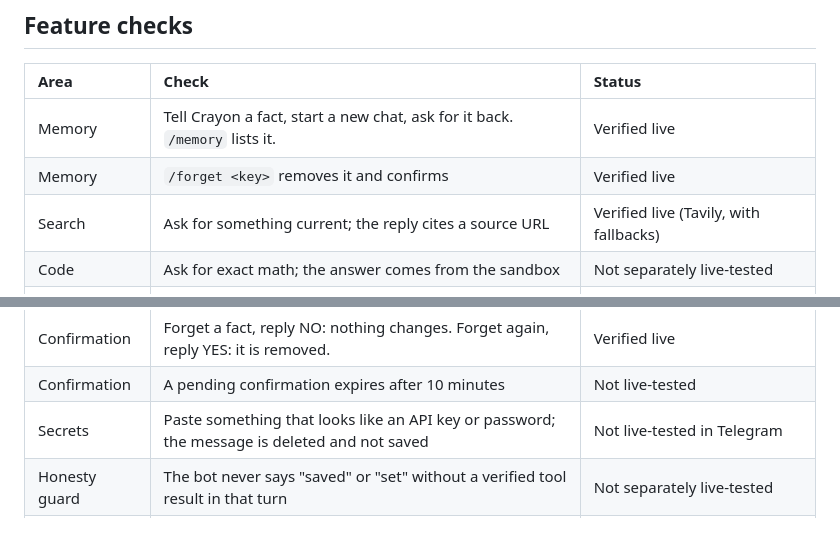
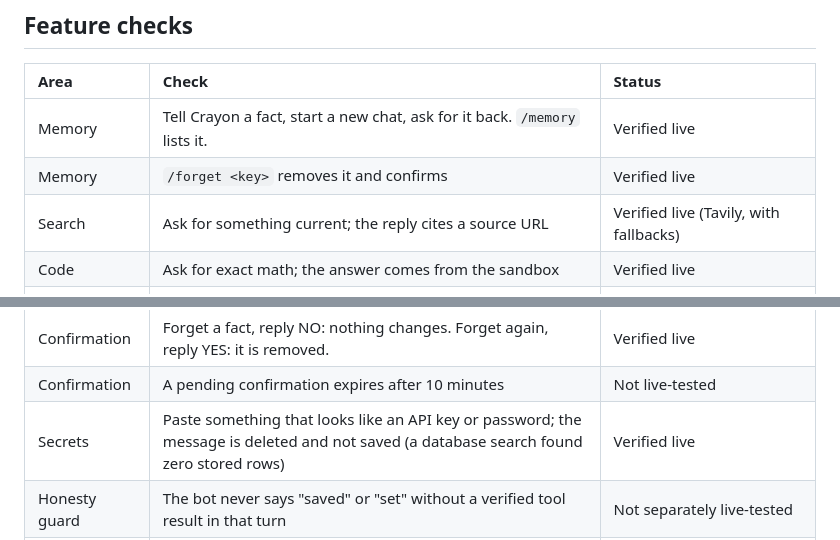
Before and after one commit to itsppm76/crayon, a Markdown page: TEST_CHECKLIST.md, 2 parts joined by grey strips. Drawn GitHub-style.

Commit message:
docs: mark sandbox and secret deletion as verified live

```diff
--- a/TEST_CHECKLIST.md
+++ b/TEST_CHECKLIST.md
@@ -27,14 +27,14 @@ curl -X POST https://crayon-v1.onrender.com/selftest \
 | Memory | Tell Crayon a fact, start a new chat, ask for it back. `/memory` lists it. | Verified live |
 | Memory | `/forget <key>` removes it and confirms | Verified live |
 | Search | Ask for something current; the reply cites a source URL | Verified live (Tavily, with fallbacks) |
-| Code | Ask for exact math; the answer comes from the sandbox | Not separately live-tested |
+| Code | Ask for exact math; the answer comes from the sandbox | Verified live |
 | Reminders | "Remind me in 2 minutes to ..." is delivered by the scheduler | Verified live |
 | Scheduled jobs | "In 1 minute, search the web for ..." runs the search itself and sends the result | Verified live |
 | Tracked tasks | A multi-step plan becomes a task with steps; marking a step done persists; "where are we on X?" recalls progress | Verified live |
 | Task check-in | One nudge per quiet task per day, between 9am and 9pm local time | Not live-tested (needs a task untouched for 20h or more) |
 | Confirmation | Forget a fact, reply NO: nothing changes. Forget again, reply YES: it is removed. | Verified live |
 | Confirmation | A pending confirmation expires after 10 minutes | Not live-tested |
-| Secrets | Paste something that looks like an API key or password; the message is deleted and not saved | Not live-tested in Telegram |
+| Secrets | Paste something that looks like an API key or password; the message is deleted and not saved (a database search found zero stored rows) | Verified live |
 | Honesty guard | The bot never says "saved" or "set" without a verified tool result in that turn | Not separately live-tested |
 | Daily cap | After `CRAYON_DAILY_CAP` messages in a day the bot says the free-tier limit was reached | Not live-tested |
 | Delete all | `/delete_my_data` asks for `confirm`; with it, everything is wiped and the bot reports the check | Not live-tested |
```
